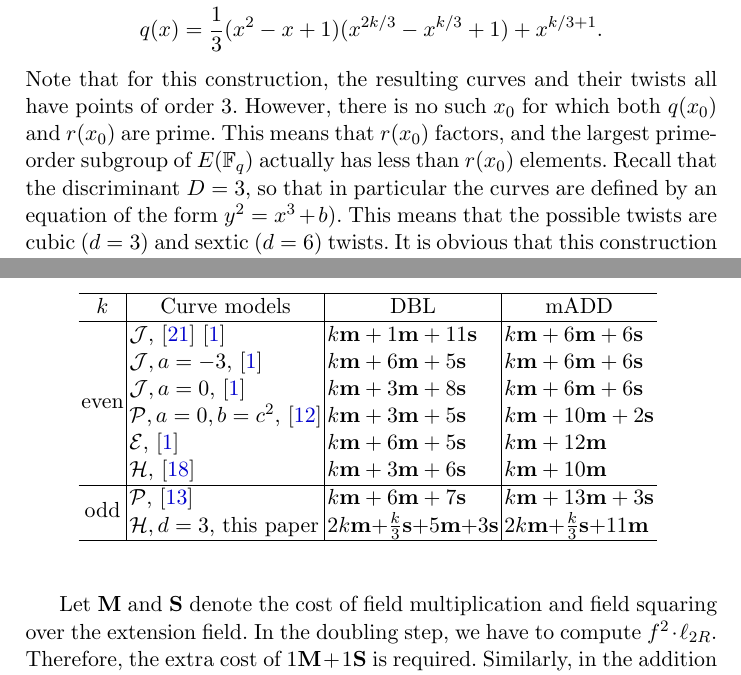
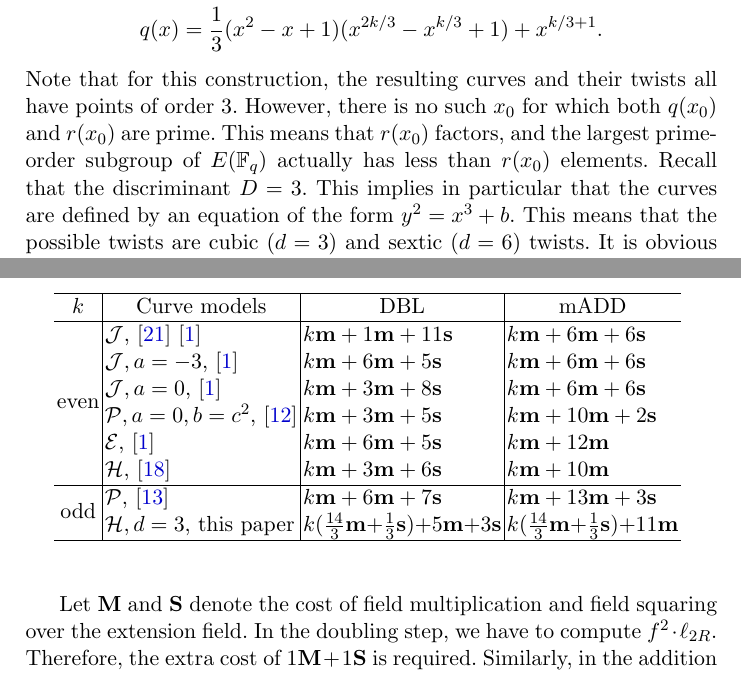
Before and after one commit to BeJade/hespairing, a LaTeX paper (paper/main.tex, which reads paper/comparison.tex, paper/curves.tex): two parts of pages 8 and 18 of 23, joined at a grey line, cut so that both start at the same text. Compiled offline with pdfLaTeX.

Commit message:
fixed typos

```diff
--- a/paper/comparison.tex
+++ b/paper/comparison.tex
@@ -53,10 +53,8 @@ The cost of multiplication by curve parameters is omitted from the table.
 \multicolumn{1}{c|}{\multirow{2}{*}{odd}}
 &$\mathcal{P}$, \cite{2010/CLN}	&$k\mul + 6\mul + 7\sqr$		&$k\mul + 13\mul + 3\sqr$	\\
 &$\mathcal{H},d=3$, this paper
-%				&$\frac{k}{3}(6\mul {+} \sqr) {+} 5\mul {+} 3\sqr$
-				&$2k\mul {+} \frac{k}{3}\sqr {+} 5\mul {+} 3\sqr$
-%									&$\frac{k}{3}(6\mul {+} \sqr) {+} 11\mul$	\\
-									&$2k\mul {+} \frac{k}{3}\sqr {+} 11\mul$	\\
+				&$k(\frac{14}{3}\mul {+} \frac{1}{3}\sqr) {+} 5\mul {+} 3\sqr$
+									&$k(\frac{14}{3}\mul {+} \frac{1}{3}\sqr) {+} 11\mul$	\\
 \hline
 \end{tabular}
 \label{tbl-cmp}
--- a/paper/curves.tex
+++ b/paper/curves.tex
@@ -188,8 +188,9 @@ the resulting curves and their twists all have points of order 3.
 However, there is no such $x_0$ for which
 both $q(x_0)$ and $r(x_0)$ are prime.
 This means that $r(x_0)$ factors, and the largest prime-order subgroup of $E(\FF_{q})$ actually has less than $r(x_0)$ elements.
-Recall that the discriminant $D = 3$, so that in particular the curves are defined by an equation of the form $y^2 = x^3 + b$).
-This means that the possible twists are  cubic ($d=3$) and sextic ($d=6$) twists.
+Recall that the discriminant $D = 3$.
+This implies in particular that the curves are defined by an equation of the form $y^2 = x^3 + b$.
+This means that the possible twists are cubic ($d=3$) and sextic ($d=6$) twists.
 It is obvious that this construction allows only twist of degree $d = 3$ because $6 \nmid k$.
 
 %%%%%%%%%%%%%%%%%%%%%%%%%%%%%%%%%%%%%%%%%%%%%%%%%%
```
Also changed, not shown: paper/conclusions.tex (+2 -2 lines), paper/intro.tex (+1 -1 lines), paper/lines.tex (+1 -1 lines), paper/curves.tex (6 more changed lines).
